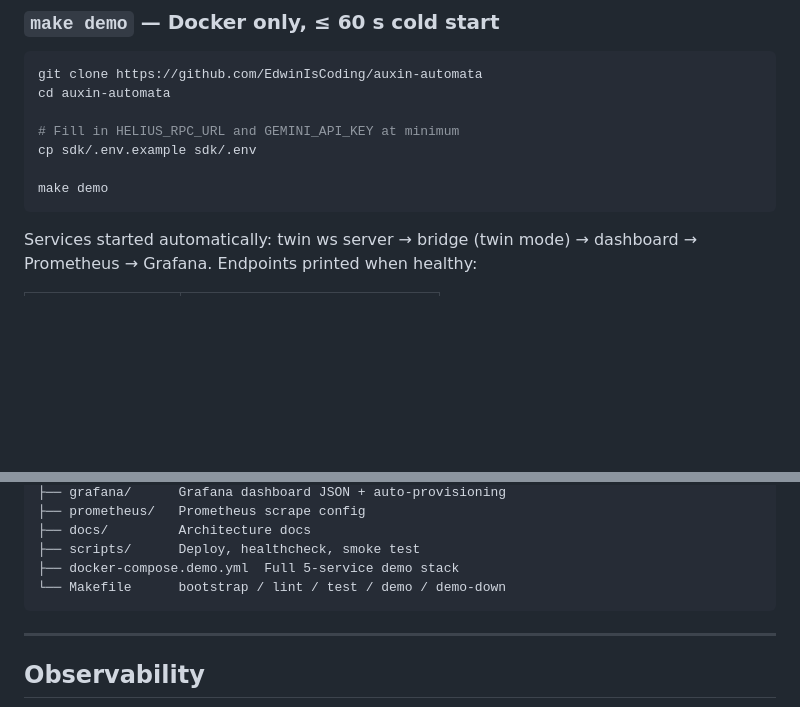
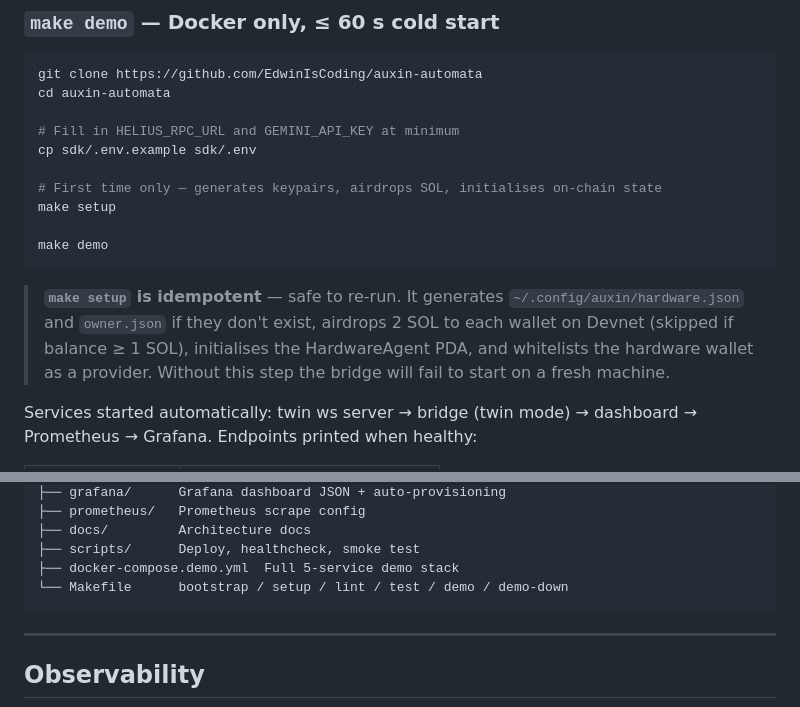
Before and after one commit to EdwinIsCoding/Auxin_Automata, a Markdown page: README.md, 2 parts joined by grey strips. Rendered like a GitHub page; blank space fills up the shorter version.

````diff
--- a/README.md
+++ b/README.md
@@ -83,8 +83,13 @@ cd auxin-automata
 # Fill in HELIUS_RPC_URL and GEMINI_API_KEY at minimum
 cp sdk/.env.example sdk/.env
 
+# First time only — generates keypairs, airdrops SOL, initialises on-chain state
+make setup
+
 make demo
 ```
+
+> **`make setup` is idempotent** — safe to re-run. It generates `~/.config/auxin/hardware.json` and `owner.json` if they don't exist, airdrops 2 SOL to each wallet on Devnet (skipped if balance ≥ 1 SOL), initialises the HardwareAgent PDA, and whitelists the hardware wallet as a provider. Without this step the bridge will fail to start on a fresh machine.
 
 Services started automatically: twin ws server → bridge (twin mode) → dashboard → Prometheus → Grafana. Endpoints printed when healthy:
 
@@ -224,7 +229,7 @@ auxin-automata/
 ├── docs/         Architecture docs
 ├── scripts/      Deploy, healthcheck, smoke test
 ├── docker-compose.demo.yml  Full 5-service demo stack
-└── Makefile      bootstrap / lint / test / demo / demo-down
+└── Makefile      bootstrap / setup / lint / test / demo / demo-down
 ```
 
 ---
````
